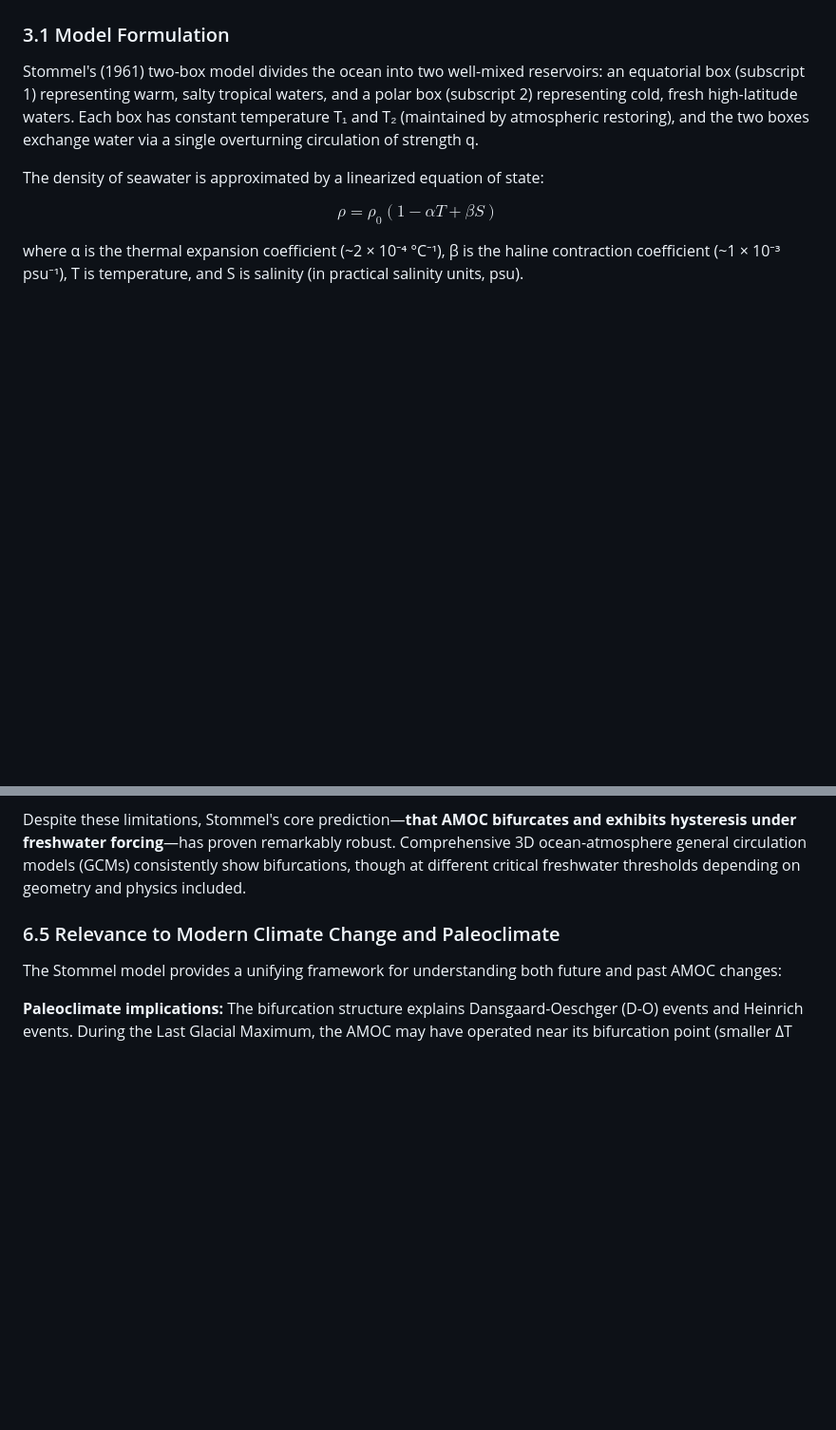
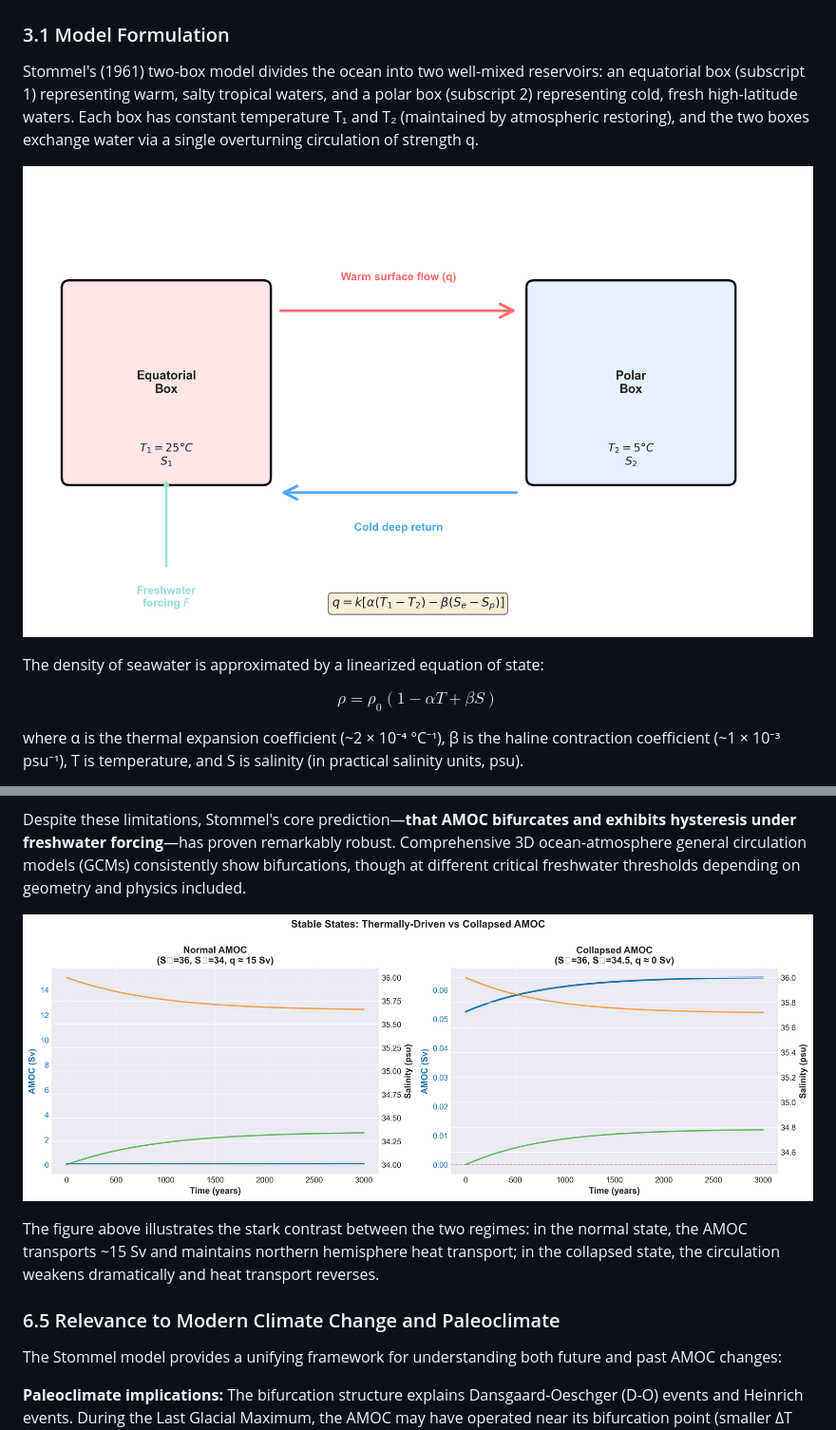
Before and after one commit to sreeduggirala/ocean-sciences, a Markdown page: paper/stommel_paper.md, 2 parts joined by grey strips. Shown at 95% size. Drawn GitHub-style; pictures changed too: paper/fig1_schematic.png (added), paper/fig5_comparison.png (added); blank space fills up the shorter version.

```diff
--- a/paper/stommel_paper.md
+++ b/paper/stommel_paper.md
@@ -55,6 +55,8 @@ Recent statistical analyses (Ditlevsen & Ditlevsen, 2023; Boers, 2021) suggest t
 ### 3.1 Model Formulation
 
 Stommel's (1961) two-box model divides the ocean into two well-mixed reservoirs: an equatorial box (subscript 1) representing warm, salty tropical waters, and a polar box (subscript 2) representing cold, fresh high-latitude waters. Each box has constant temperature T₁ and T₂ (maintained by atmospheric restoring), and the two boxes exchange water via a single overturning circulation of strength q.
+
+![Schematic of the two-box model showing equatorial and polar boxes with circulation and forcing](fig1_schematic.png)
 
 The density of seawater is approximated by a linearized equation of state:
 
@@ -327,6 +337,10 @@ Despite its elegance and explanatory power, the Stommel model has significant li
 5. **No explicit meltwater:** The freshwater input is prescribed as a relaxation term. Real ice sheet discharge has geographical specificity and episodic character (Heinrich events, jökulhlaups) not captured here.
 
 Despite these limitations, Stommel's core prediction—**that AMOC bifurcates and exhibits hysteresis under freshwater forcing**—has proven remarkably robust. Comprehensive 3D ocean-atmosphere general circulation models (GCMs) consistently show bifurcations, though at different critical freshwater thresholds depending on geometry and physics included.
+
+![Comparison of normal thermally-driven AMOC versus collapsed circulation regimes](fig5_comparison.png)
+
+The figure above illustrates the stark contrast between the two regimes: in the normal state, the AMOC transports ~15 Sv and maintains northern hemisphere heat transport; in the collapsed state, the circulation weakens dramatically and heat transport reverses.
 
 ### 6.5 Relevance to Modern Climate Change and Paleoclimate
 
```
Also changed, not shown: other parts of paper/stommel_paper.md (+13 -5 lines), paper/fig2_timeseries_normal.png (added), paper/fig3_phase_space.png (added), paper/fig4_bifurcation.png (added), paper/fig6_calibration.png (added), 9 other files.
